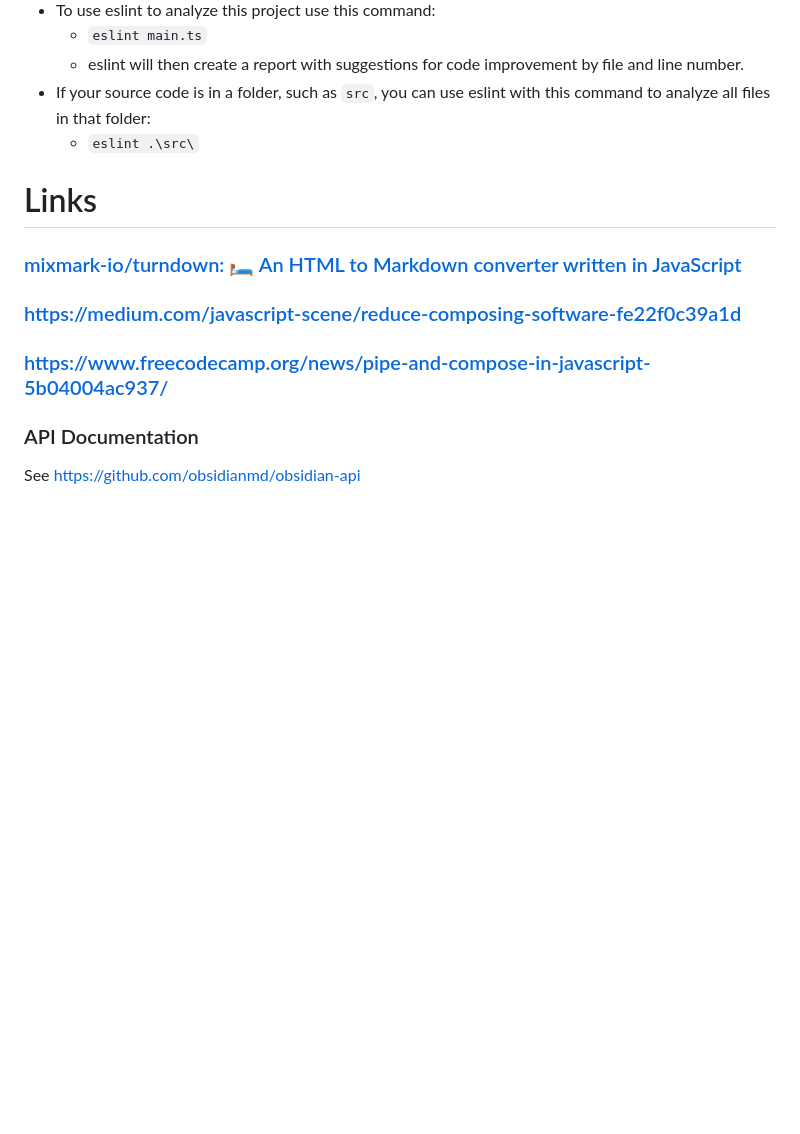
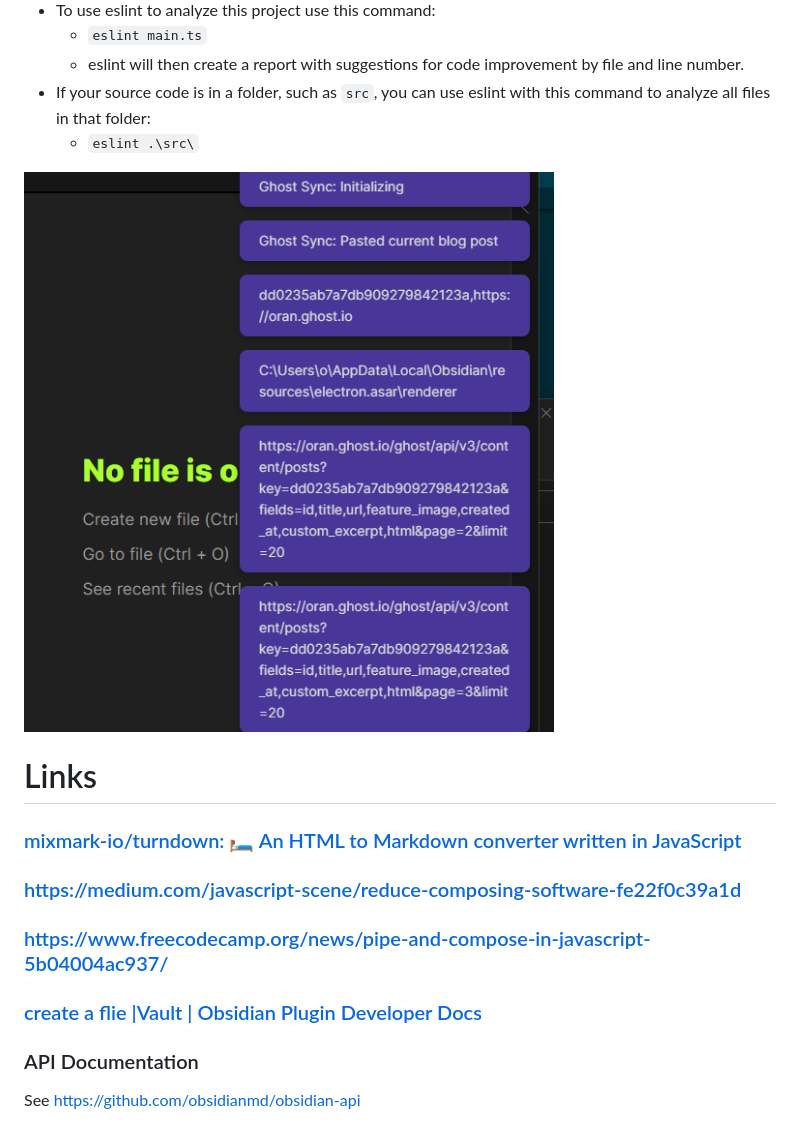
Before and after one commit to wisehackermonkey/ghost-sync, a Markdown page: README.md, the part around the change. GitHub-like rendering; pictures changed too: assets/2021-11-14-09-42-29.png (added); blank space fills up the shorter version.

```diff
--- a/README.md
+++ b/README.md
@@ -76,12 +76,13 @@ nodemon ./SyncService.js
 - If your source code is in a folder, such as `src`, you can use eslint with this command to analyze all files in that folder:
   - `eslint .\src\`
 
-
+![](assets/2021-11-14-09-42-29.png)
 # Links
 ### [mixmark-io/turndown: 🛏 An HTML to Markdown converter written in JavaScript](https://github.com/mixmark-io/turndown)
 ###
 ### https://medium.com/javascript-scene/reduce-composing-software-fe22f0c39a1d
 ### https://www.freecodecamp.org/news/pipe-and-compose-in-javascript-5b04004ac937/
+### [create a flie |Vault | Obsidian Plugin Developer Docs](https://marcus.se.net/obsidian-plugin-docs/api/classes/Vault)
 
 
 
```
Also changed, not shown: 2 other files.
